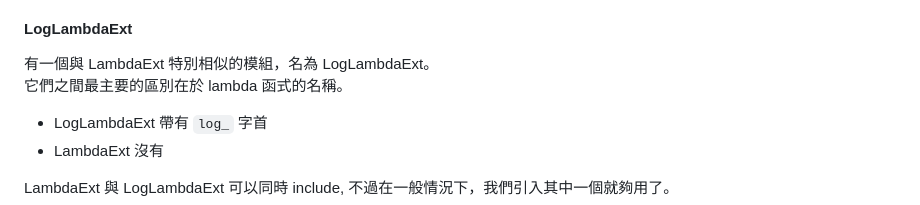
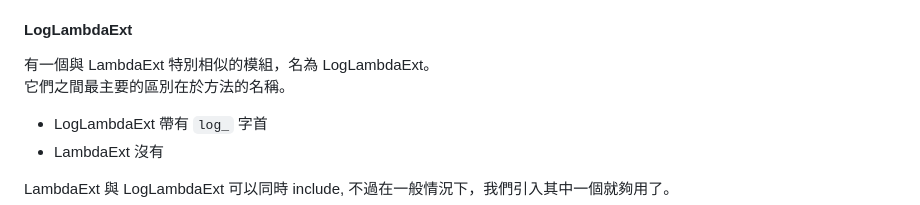
Before and after one commit to 2moe/sinlog-gem, a Markdown page: docs/Readme-zh-Hant.md, the part around the change. Drawn GitHub-style.

```diff
--- a/docs/Readme-zh-Hant.md
+++ b/docs/Readme-zh-Hant.md
@@ -89,7 +89,7 @@ LambdaExt 提供了:
 #### LogLambdaExt
 
 有一個與 LambdaExt 特別相似的模組，名為 LogLambdaExt。
-它們之間最主要的區別在於 lambda 函式的名稱。
+它們之間最主要的區別在於方法的名稱。
 
 - LogLambdaExt 帶有 `log_` 字首
 - LambdaExt 沒有
```
Also changed, not shown: docs/Readme-zh.md (+1 -1 lines), docs/Readme.md (+1 -1 lines).
